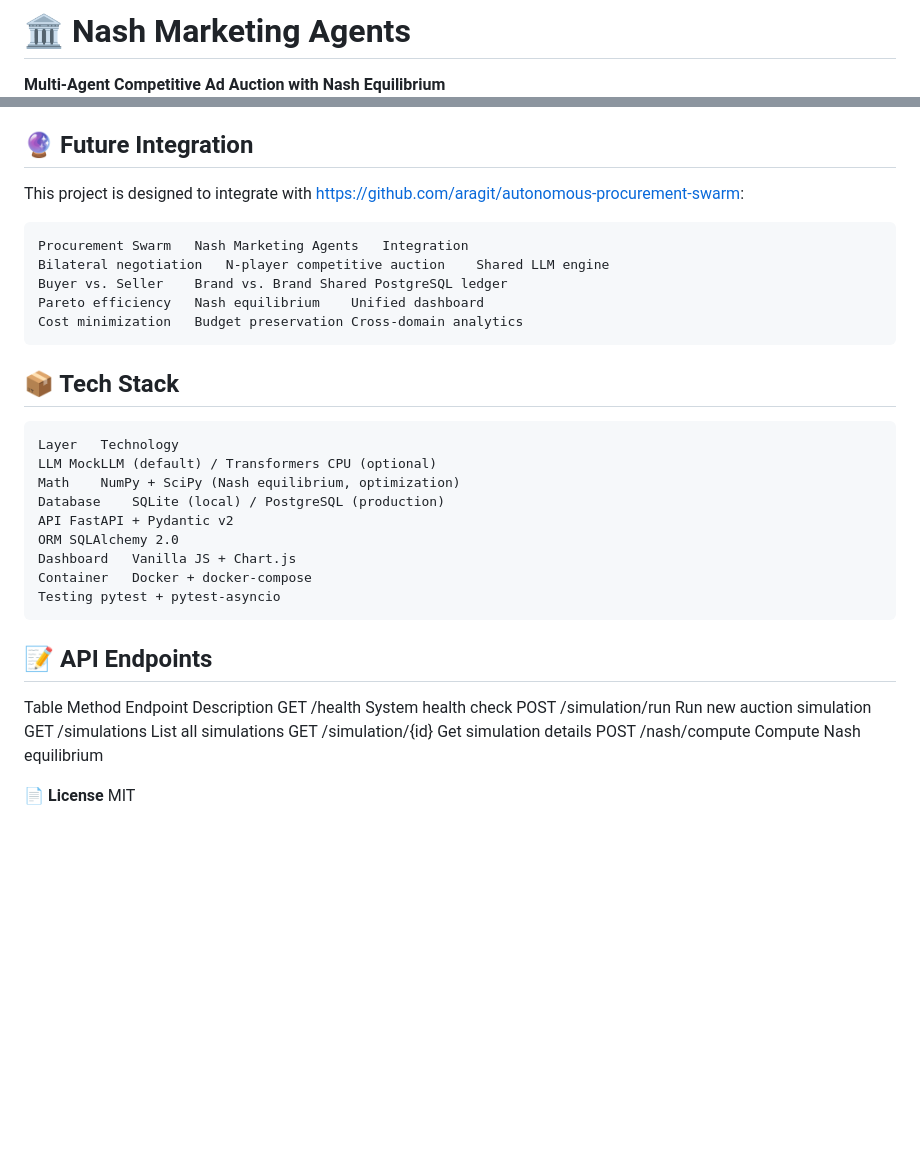
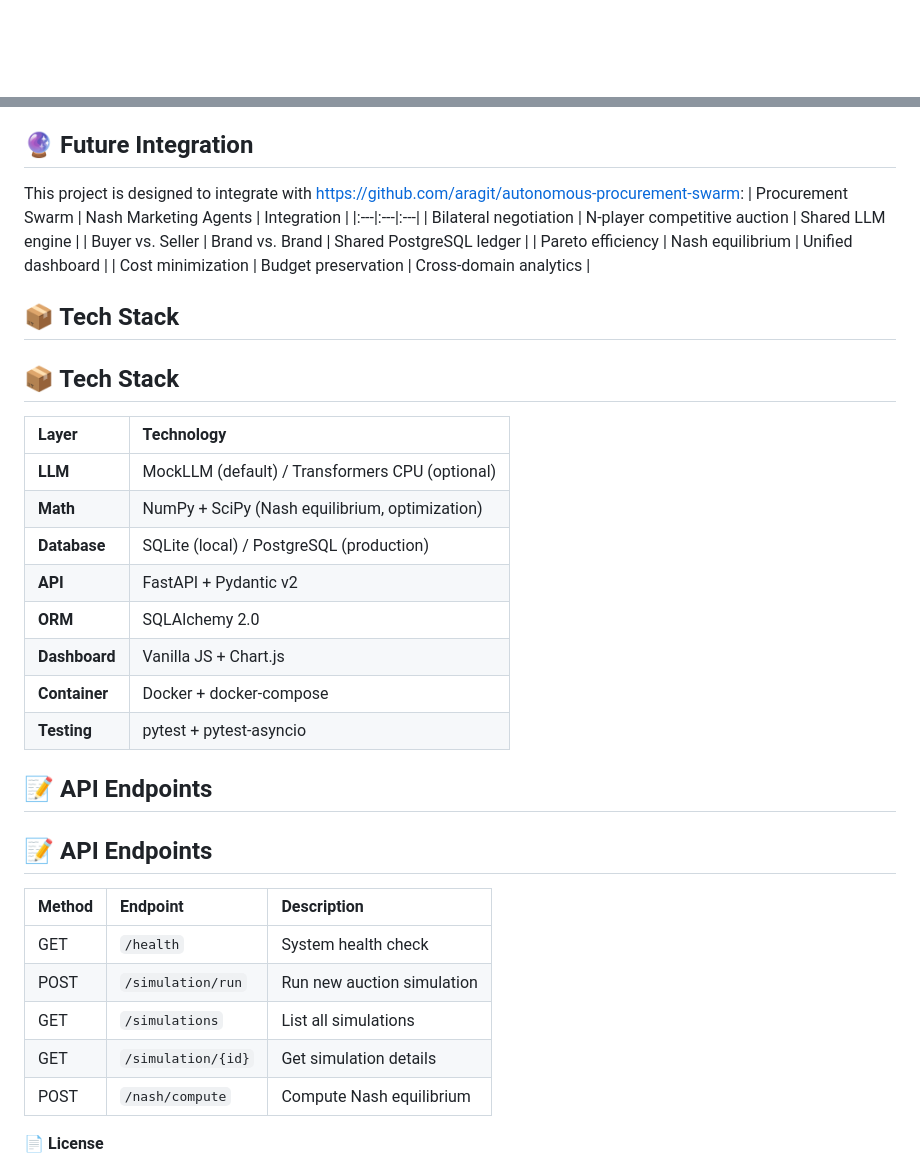
Before and after one commit to aragit/agentic-nash-marketing, a Markdown page: README.md, 2 parts joined by grey strips. Drawn GitHub-style; blank space fills up the shorter version.

````diff
--- a/README.md
+++ b/README.md
@@ -1,4 +1,2 @@
-# 🏛️ Nash Marketing Agents
 
-**Multi-Agent Competitive Ad Auction with Nash Equilibrium**
 
@@ -170,35 +166,38 @@ Analyze: Dashboard visualizes budget curves, win rates, and price history
 
 ## 🔮 Future Integration
 This project is designed to integrate with https://github.com/aragit/autonomous-procurement-swarm:
-```Table
-Procurement Swarm	Nash Marketing Agents	Integration
-Bilateral negotiation	N-player competitive auction	Shared LLM engine
-Buyer vs. Seller	Brand vs. Brand	Shared PostgreSQL ledger
-Pareto efficiency	Nash equilibrium	Unified dashboard
-Cost minimization	Budget preservation	Cross-domain analytics
-```
+| Procurement Swarm | Nash Marketing Agents | Integration |
+|:---|:---|:---|
+| Bilateral negotiation | N-player competitive auction | Shared LLM engine |
+| Buyer vs. Seller | Brand vs. Brand | Shared PostgreSQL ledger |
+| Pareto efficiency | Nash equilibrium | Unified dashboard |
+| Cost minimization | Budget preservation | Cross-domain analytics |
+
 ## 📦 Tech Stack
-```Table
-Layer	Technology
-LLM	MockLLM (default) / Transformers CPU (optional)
-Math	NumPy + SciPy (Nash equilibrium, optimization)
-Database	SQLite (local) / PostgreSQL (production)
-API	FastAPI + Pydantic v2
-ORM	SQLAlchemy 2.0
-Dashboard	Vanilla JS + Chart.js
-Container	Docker + docker-compose
-Testing	pytest + pytest-asyncio
-```
+## 📦 Tech Stack
+
+| Layer | Technology |
+|:---|:---|
+| **LLM** | MockLLM (default) / Transformers CPU (optional) |
+| **Math** | NumPy + SciPy (Nash equilibrium, optimization) |
+| **Database** | SQLite (local) / PostgreSQL (production) |
+| **API** | FastAPI + Pydantic v2 |
+| **ORM** | SQLAlchemy 2.0 |
+| **Dashboard** | Vanilla JS + Chart.js |
+| **Container** | Docker + docker-compose |
+| **Testing** | pytest + pytest-asyncio |
 
 ## 📝 API Endpoints
-Table
-Method	Endpoint	Description
-GET	/health	System health check
-POST	/simulation/run	Run new auction simulation
-GET	/simulations	List all simulations
-GET	/simulation/{id}	Get simulation details
-POST	/nash/compute	Compute Nash equilibrium
+## 📝 API Endpoints
 
+| Method | Endpoint | Description |
+|:---|:---|:---|
+| GET | `/health` | System health check |
+| POST | `/simulation/run` | Run new auction simulation |
+| GET | `/simulations` | List all simulations |
+| GET | `/simulation/{id}` | Get simulation details |
+| POST | `/nash/compute` | Compute Nash equilibrium |
 
 **📄 License**
+
 MIT
````
Also changed, not shown: other parts of README.md (+25 -27 lines).
